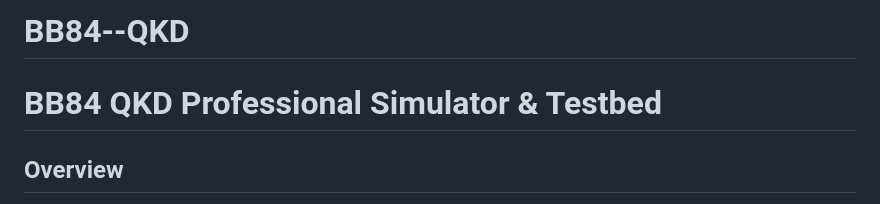
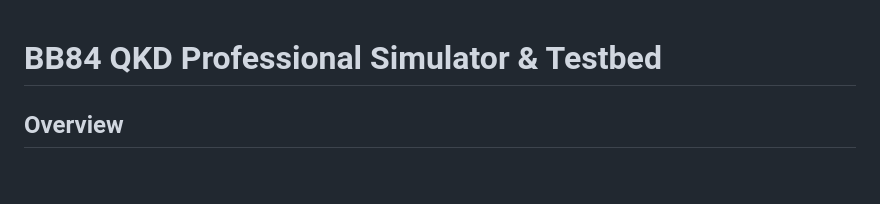
Before and after one commit to thotasravyavardhani/BB84--QKD, a Markdown page: README.md, the part around the change. GitHub-like rendering; blank space fills up the shorter version.

```diff
--- a/README.md
+++ b/README.md
@@ -1,5 +1,3 @@
-# BB84--QKD
-
 # BB84 QKD Professional Simulator & Testbed
 
 ## Overview
```
